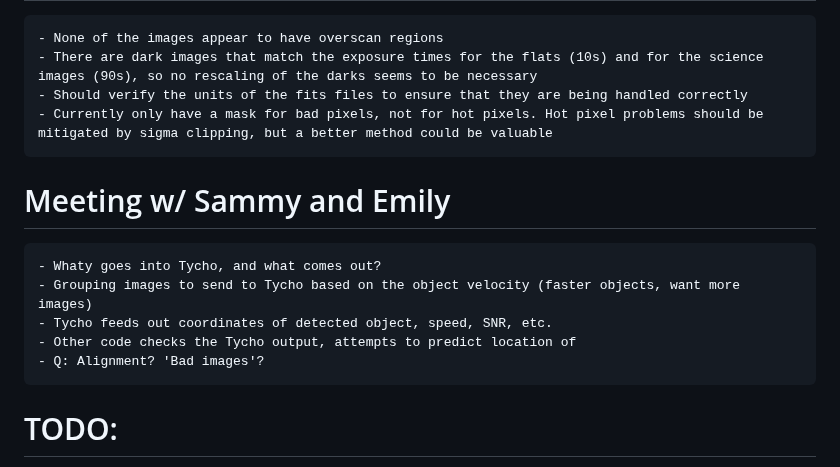
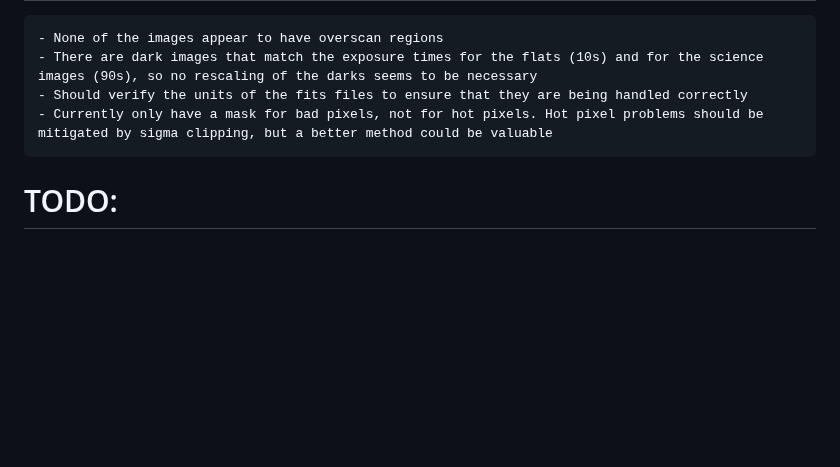
Before and after one commit to lmarthur/ASTEP, a Markdown page: ReadMe.md, the part around one of its changes. GitHub-like rendering; blank space fills up the shorter version.

```diff
--- a/ReadMe.md
+++ b/ReadMe.md
@@ -38,14 +38,6 @@ The CCD calibration process follows these steps:
     - Should verify the units of the fits files to ensure that they are being handled correctly
     - Currently only have a mask for bad pixels, not for hot pixels. Hot pixel problems should be mitigated by sigma clipping, but a better method could be valuable
 
-# Meeting w/ Sammy and Emily
-    - Whaty goes into Tycho, and what comes out?
-    - Grouping images to send to Tycho based on the object velocity (faster objects, want more images)
-    - Tycho feeds out coordinates of detected object, speed, SNR, etc.
-    - Other code checks the Tycho output, attempts to predict location of
-    - Q: Alignment? 'Bad images'?
-
-
 # TODO:
 - [X] Rewrite combine_darks() and combine_bias() to use lists of CCDData objects instead of ImageFileCollection objects
 - [X] Write loop to combine dark images of a certain exptime
```
Also changed, not shown: other parts of ReadMe.md (+1 -1 lines).
